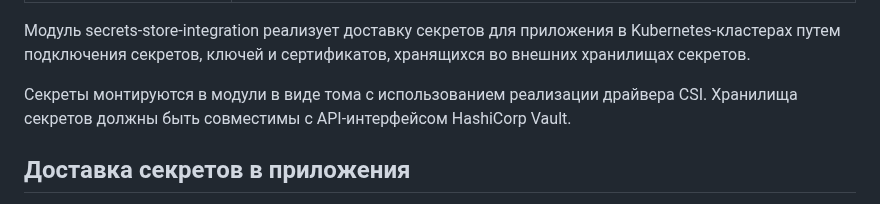
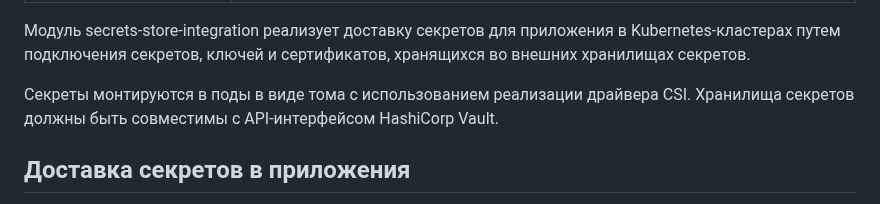
Before and after one commit to deckhouse/secrets-store-integration, a Markdown page: docs/README_RU.md, the part around the change. GitHub-like rendering.

Commit message:
Update docs/README_RU.md
Co-authored-by: Kirill Kononovich <41591254+kirkonru@users.noreply.github.com>
Signed-off-by: Konstantin Nezhbert <zhbert@yandex.ru>

```diff
--- a/docs/README_RU.md
+++ b/docs/README_RU.md
@@ -6,7 +6,7 @@ description: "Модуль secrets-store-integration реализует инте
 Модуль secrets-store-integration реализует доставку секретов для приложения в Kubernetes-кластерах
 путем подключения секретов, ключей и сертификатов, хранящихся во внешних хранилищах секретов.
 
-Секреты монтируются в модули в виде тома с использованием реализации драйвера CSI.
+Секреты монтируются в поды в виде тома с использованием реализации драйвера CSI.
 Хранилища секретов должны быть совместимы с API-интерфейсом HashiCorp Vault.
 
 ## Доставка секретов в приложения
```
